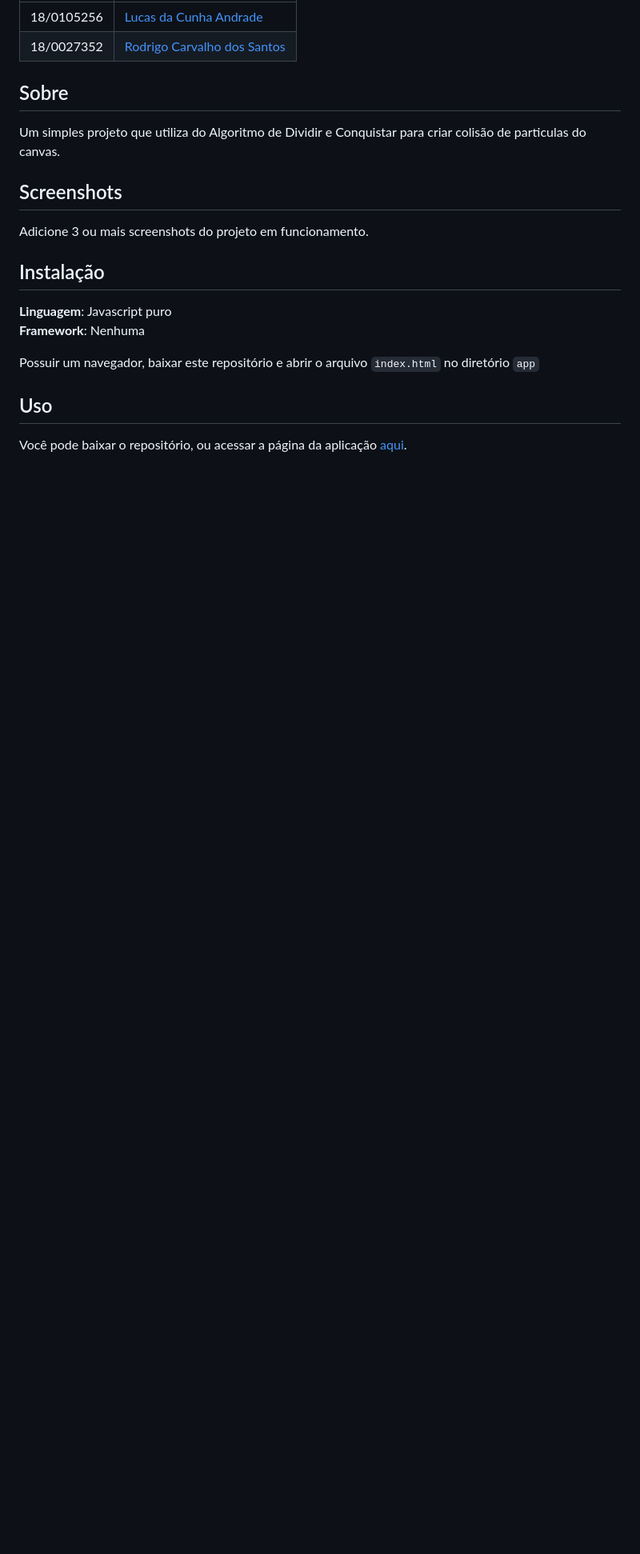
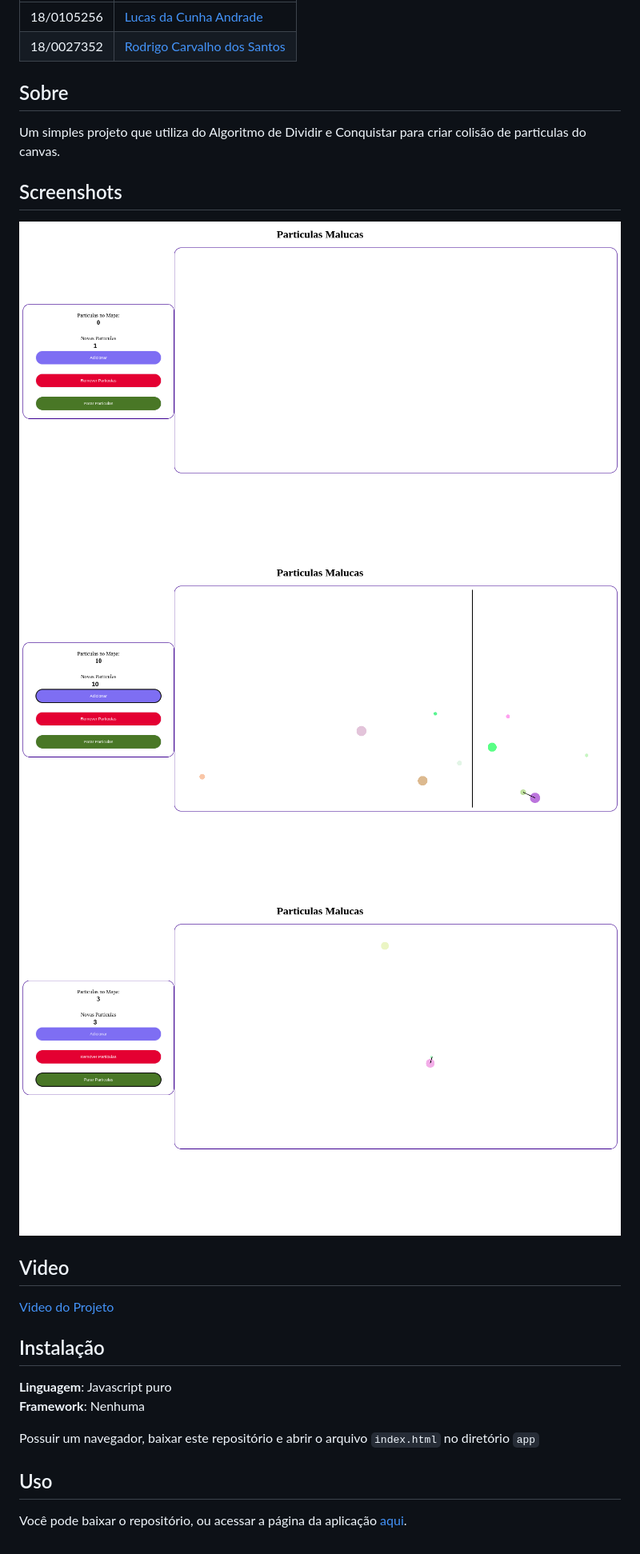
Before and after one commit to projeto-de-algoritmos/DC_Dupla23_MinDist, a Markdown page: README.md, the part around the change. Shown: that part at 80% size. Drawn GitHub-style; pictures changed too: assets/print1.png (added), assets/print2.png (added), assets/print3.png (added); blank space fills up the shorter version.

Commit message:
:memo: Add Print and Video

```diff
--- a/README.md
+++ b/README.md
@@ -13,7 +13,14 @@
 Um simples projeto que utiliza do Algoritmo de Dividir e Conquistar para criar colisão de particulas do canvas.
 
 ## Screenshots
-Adicione 3 ou mais screenshots do projeto em funcionamento.
+
+![](assets/print1.png)
+![](assets/print2.png)
+![](assets/print3.png)
+
+## Video
+
+[Video do Projeto](assets/video.mp4)
 
 ## Instalação
 **Linguagem**: Javascript puro<br>
```
Also changed, not shown: 1 other file.
